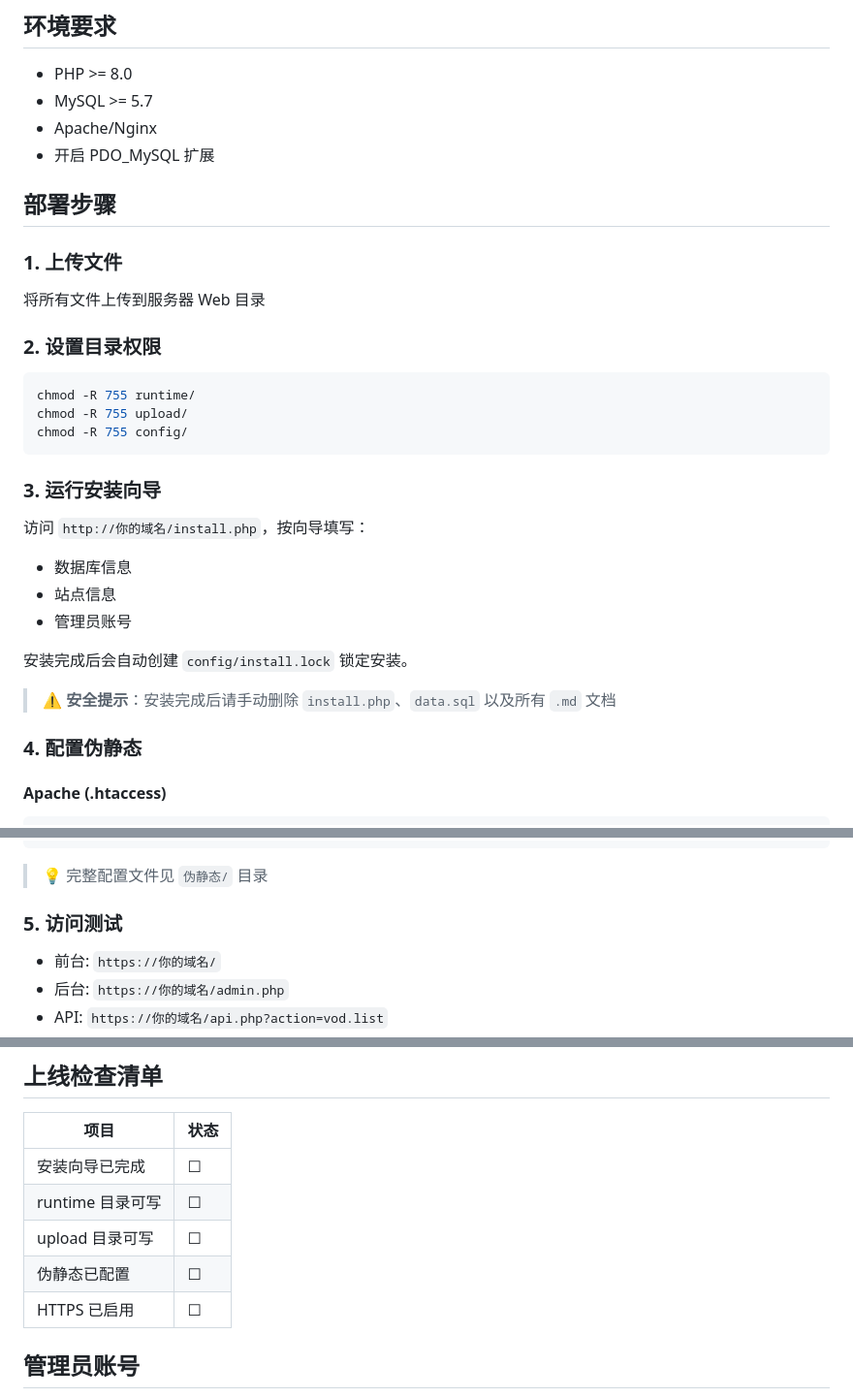
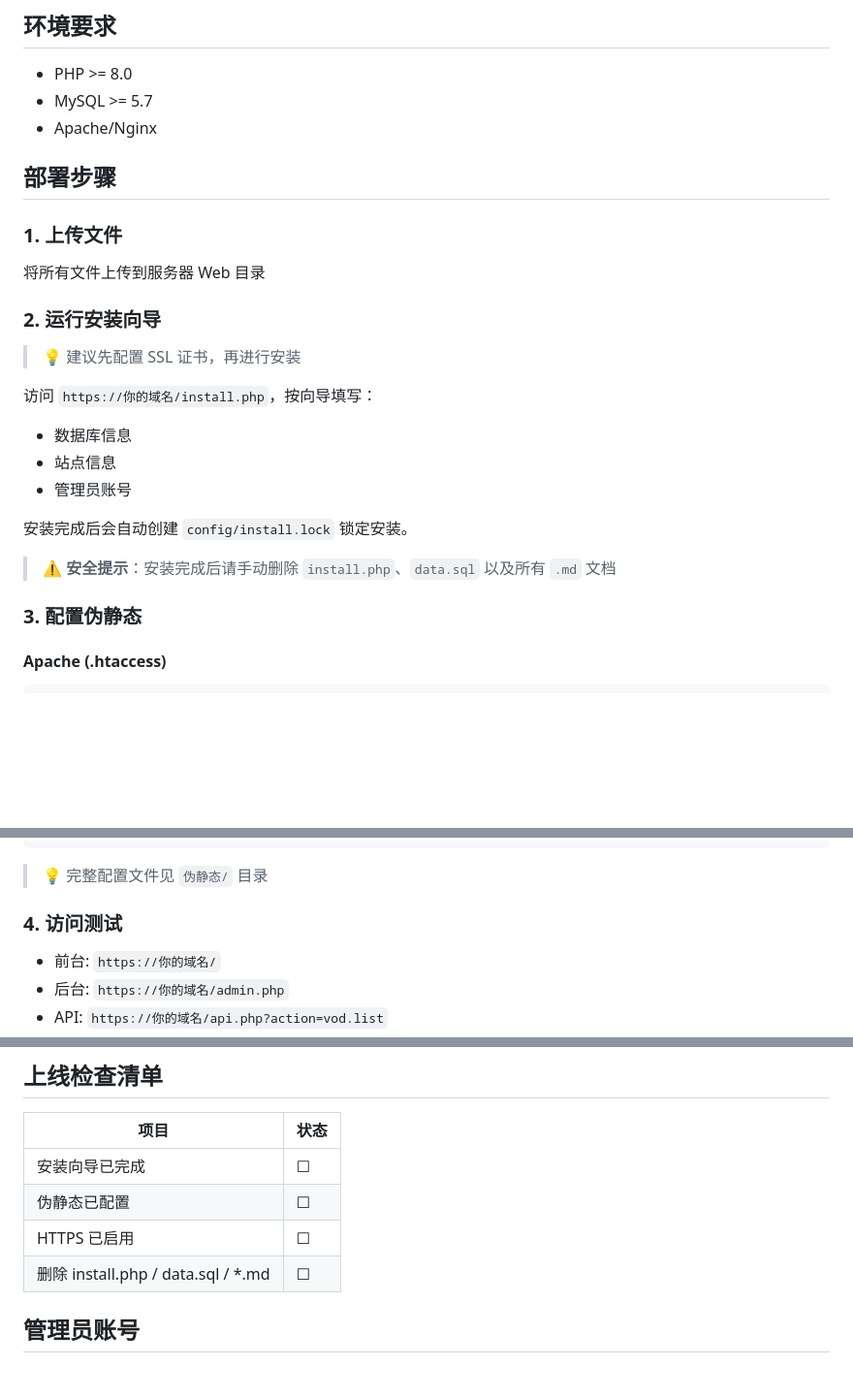
Before and after one commit to bananacms/BananaCMS, a Markdown page: 部署.md, 3 parts joined by grey strips. Shown: that part at 97% size. Drawn GitHub-style; blank space fills up the shorter version.

Commit message:
docs: 简化部署文档，建议先配置SSL

````diff
--- a/部署.md
+++ b/部署.md
@@ -5,7 +5,6 @@
 - PHP >= 8.0
 - MySQL >= 5.7
 - Apache/Nginx
-- 开启 PDO_MySQL 扩展
 
 ## 部署步骤
 
@@ -13,17 +12,11 @@
 
 将所有文件上传到服务器 Web 目录
 
-### 2. 设置目录权限
+### 2. 运行安装向导
 
-```bash
-chmod -R 755 runtime/
-chmod -R 755 upload/
-chmod -R 755 config/
-```
+> 💡 建议先配置 SSL 证书，再进行安装
 
-### 3. 运行安装向导
-
-访问 `http://你的域名/install.php`，按向导填写：
+访问 `https://你的域名/install.php`，按向导填写：
 - 数据库信息
 - 站点信息
 - 管理员账号
@@ -32,7 +25,7 @@ chmod -R 755 config/
 
 > ⚠️ **安全提示**：安装完成后请手动删除 `install.php`、`data.sql` 以及所有 `.md` 文档
 
-### 4. 配置伪静态
+### 3. 配置伪静态
 
 #### Apache (.htaccess)
 ```apache
@@ -83,7 +76,7 @@ location / {
 
 > 💡 完整配置文件见 `伪静态/` 目录
 
-### 5. 访问测试
+### 4. 访问测试
 
 - 前台: `https://你的域名/`
 - 后台: `https://你的域名/admin.php`
@@ -106,10 +99,9 @@ location / {
 | 项目 | 状态 |
 |------|------|
 | 安装向导已完成 | ☐ |
-| runtime 目录可写 | ☐ |
-| upload 目录可写 | ☐ |
 | 伪静态已配置 | ☐ |
 | HTTPS 已启用 | ☐ |
+| 删除 install.php / data.sql / *.md | ☐ |
 
 ## 管理员账号
 
````
